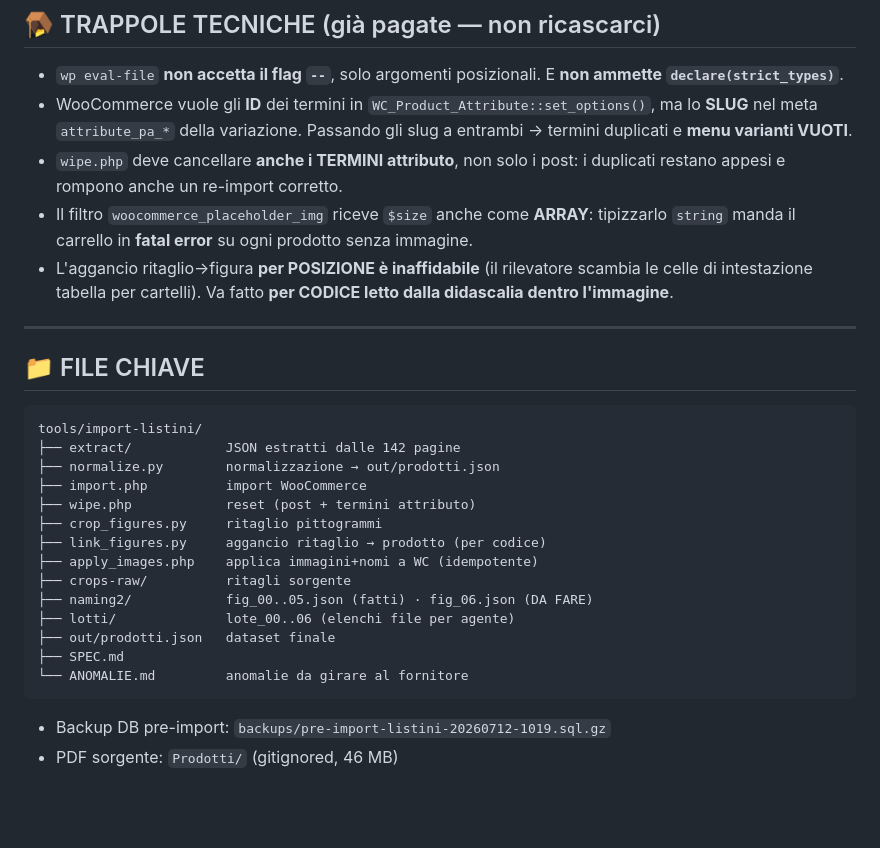
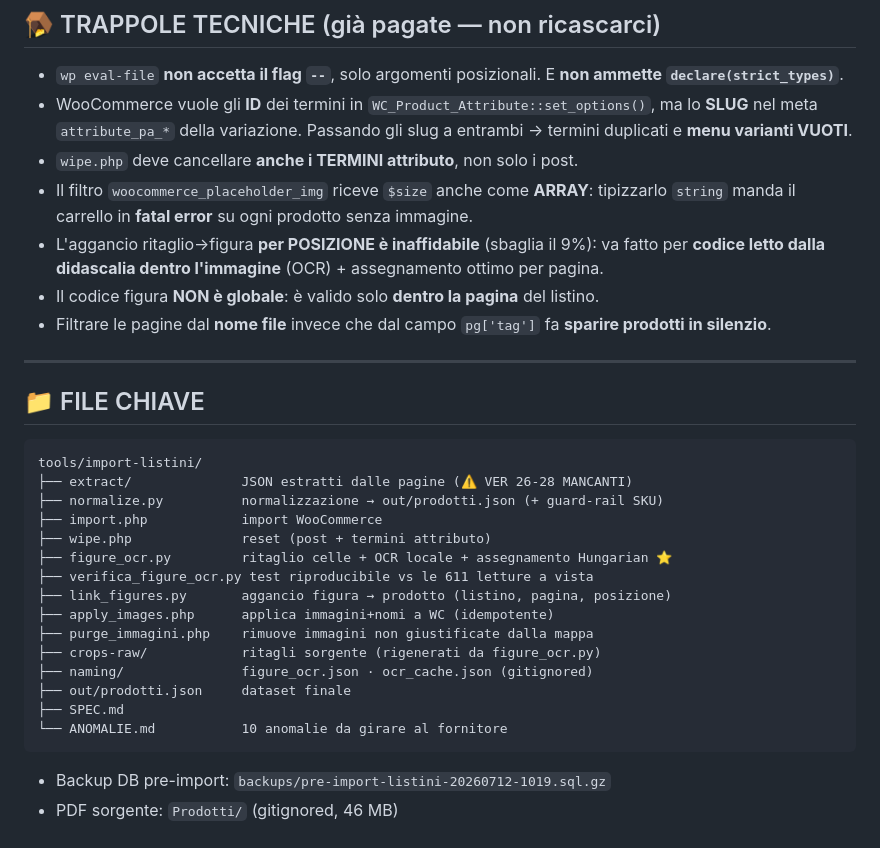
Before and after one commit to Nazariodeletteriis/Mondosegnaletica_store, a Markdown page: HANDOFF.md, the part around one of its changes. Drawn GitHub-style; blank space fills up the shorter version.

````diff
--- a/HANDOFF.md
+++ b/HANDOFF.md
@@ -101,9 +80,11 @@ Dettaglio in `tools/import-listini/ANOMALIE.md`.
 ## 🪤 TRAPPOLE TECNICHE (già pagate — non ricascarci)
 - `wp eval-file` **non accetta il flag `--`**, solo argomenti posizionali. E **non ammette `declare(strict_types)`**.
 - WooCommerce vuole gli **ID** dei termini in `WC_Product_Attribute::set_options()`, ma lo **SLUG** nel meta `attribute_pa_*` della variazione. Passando gli slug a entrambi → termini duplicati e **menu varianti VUOTI**.
-- `wipe.php` deve cancellare **anche i TERMINI attributo**, non solo i post: i duplicati restano appesi e rompono anche un re-import corretto.
+- `wipe.php` deve cancellare **anche i TERMINI attributo**, non solo i post.
 - Il filtro `woocommerce_placeholder_img` riceve `$size` anche come **ARRAY**: tipizzarlo `string` manda il carrello in **fatal error** su ogni prodotto senza immagine.
-- L'aggancio ritaglio→figura **per POSIZIONE è inaffidabile** (il rilevatore scambia le celle di intestazione tabella per cartelli). Va fatto **per CODICE letto dalla didascalia dentro l'immagine**.
+- L'aggancio ritaglio→figura **per POSIZIONE è inaffidabile** (sbaglia il 9%): va fatto per **codice letto dalla didascalia dentro l'immagine** (OCR) + assegnamento ottimo per pagina.
+- Il codice figura **NON è globale**: è valido solo **dentro la pagina** del listino.
+- Filtrare le pagine dal **nome file** invece che dal campo `pg['tag']` fa **sparire prodotti in silenzio**.
 
 ---
 
@@ -111,19 +92,20 @@ Dettaglio in `tools/import-listini/ANOMALIE.md`.
 
 ```
 tools/import-listini/
-├── extract/            JSON estratti dalle 142 pagine
-├── normalize.py        normalizzazione → out/prodotti.json
-├── import.php          import WooCommerce
-├── wipe.php            reset (post + termini attributo)
-├── crop_figures.py     ritaglio pittogrammi
-├── link_figures.py     aggancio ritaglio → prodotto (per codice)
-├── apply_images.php    applica immagini+nomi a WC (idempotente)
-├── crops-raw/          ritagli sorgente
-├── naming2/            fig_00..05.json (fatti) · fig_06.json (DA FARE)
-├── lotti/              lote_00..06 (elenchi file per agente)
-├── out/prodotti.json   dataset finale
+├── extract/              JSON estratti dalle pagine (⚠️ VER 26-28 MANCANTI)
+├── normalize.py          normalizzazione → out/prodotti.json (+ guard-rail SKU)
+├── import.php            import WooCommerce
+├── wipe.php              reset (post + termini attributo)
+├── figure_ocr.py         ritaglio celle + OCR locale + assegnamento Hungarian ⭐
+├── verifica_figure_ocr.py test riproducibile vs le 611 letture a vista
+├── link_figures.py       aggancio figura → prodotto (listino, pagina, posizione)
+├── apply_images.php      applica immagini+nomi a WC (idempotente)
+├── purge_immagini.php    rimuove immagini non giustificate dalla mappa
+├── crops-raw/            ritagli sorgente (rigenerati da figure_ocr.py)
+├── naming/               figure_ocr.json · ocr_cache.json (gitignored)
+├── out/prodotti.json     dataset finale
 ├── SPEC.md
-└── ANOMALIE.md         anomalie da girare al fornitore
+└── ANOMALIE.md           10 anomalie da girare al fornitore
 ```
 
 - Backup DB pre-import: `backups/pre-import-listini-20260712-1019.sql.gz`
````
Also changed, not shown: other parts of HANDOFF.md (+43 -64 lines).
